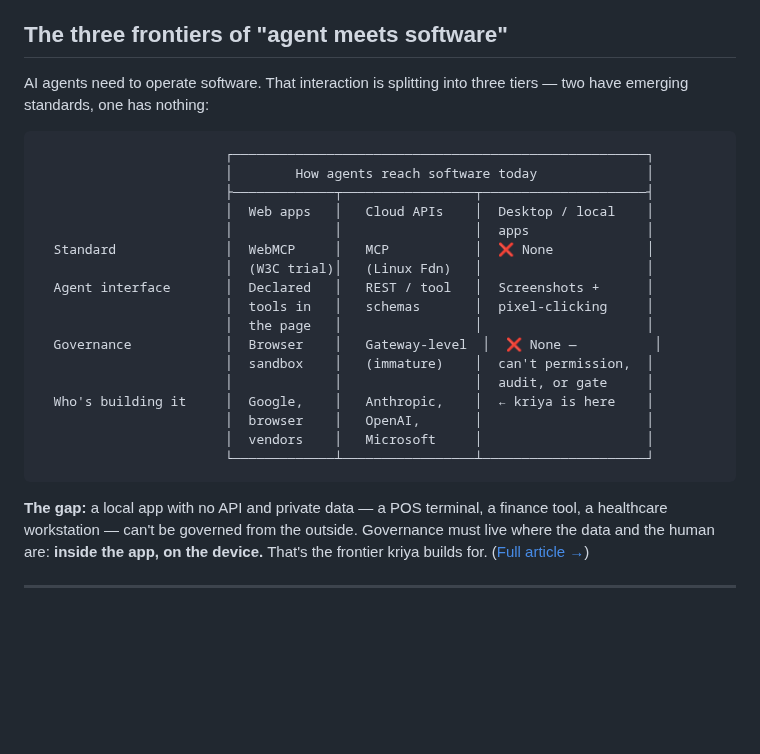
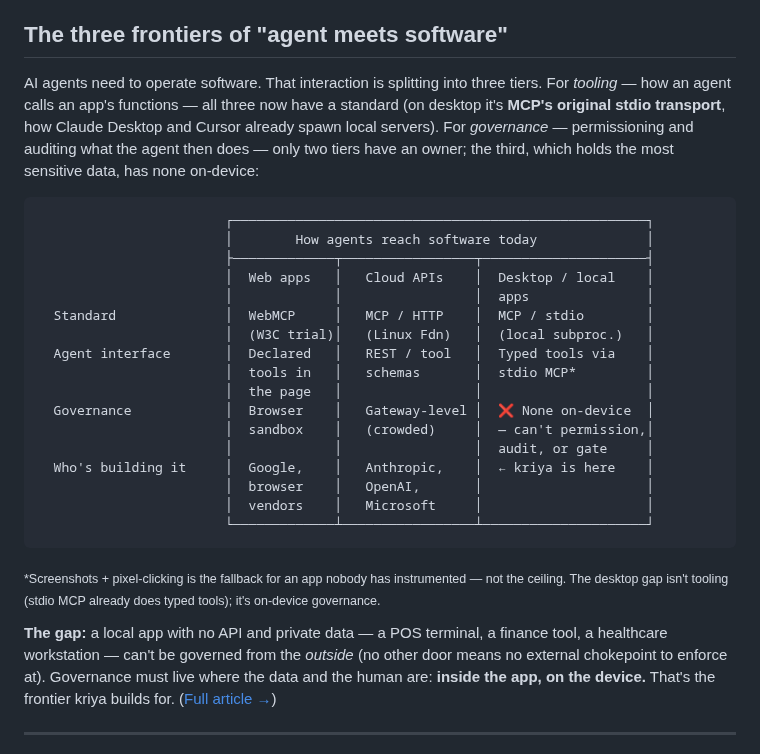
Before and after one commit to sandeepshekhar26/kriya, a Markdown page: README.md, the part around the change. Drawn GitHub-style; blank space fills up the shorter version.

````diff
--- a/README.md
+++ b/README.md
@@ -5,8 +5,11 @@
 
 ## The three frontiers of "agent meets software"
 
-AI agents need to operate software. That interaction is splitting into three tiers — two have
-emerging standards, one has nothing:
+AI agents need to operate software. That interaction is splitting into three tiers. For *tooling*
+— how an agent calls an app's functions — all three now have a standard (on desktop it's **MCP's
+original stdio transport**, how Claude Desktop and Cursor already spawn local servers). For
+*governance* — permissioning and auditing what the agent then does — only two tiers have an owner;
+the third, which holds the most sensitive data, has none on-device:
 
 ```
                         ┌─────────────────────────────────────────────────────┐
@@ -14,13 +17,13 @@ emerging standards, one has nothing:
                         ├─────────────┬─────────────────┬─────────────────────┤
                         │  Web apps   │   Cloud APIs    │  Desktop / local    │
                         │             │                 │  apps               │
-  Standard              │  WebMCP     │   MCP           │  ❌ None            │
-                        │  (W3C trial)│   (Linux Fdn)   │                     │
-  Agent interface       │  Declared   │   REST / tool   │  Screenshots +      │
-                        │  tools in   │   schemas       │  pixel-clicking     │
+  Standard              │  WebMCP     │   MCP / HTTP    │  MCP / stdio        │
+                        │  (W3C trial)│   (Linux Fdn)   │  (local subproc.)   │
+  Agent interface       │  Declared   │   REST / tool   │  Typed tools via    │
+                        │  tools in   │   schemas       │  stdio MCP*         │
                         │  the page   │                 │                     │
-  Governance            │  Browser    │   Gateway-level  │  ❌ None —          │
-                        │  sandbox    │   (immature)    │  can't permission,  │
+  Governance            │  Browser    │   Gateway-level │  ❌ None on-device  │
+                        │  sandbox    │   (crowded)     │  — can't permission,│
                         │             │                 │  audit, or gate     │
   Who's building it     │  Google,    │   Anthropic,    │  ← kriya is here    │
                         │  browser    │   OpenAI,       │                     │
@@ -28,9 +31,14 @@ emerging standards, one has nothing:
                         └─────────────┴─────────────────┴─────────────────────┘
 ```
 
+<sub>*Screenshots + pixel-clicking is the fallback for an app nobody has instrumented — not the
+ceiling. The desktop gap isn't tooling (stdio MCP already does typed tools); it's on-device
+governance.</sub>
+
 **The gap:** a local app with no API and private data — a POS terminal, a finance tool, a
-healthcare workstation — can't be governed from the outside. Governance must live where the data
-and the human are: **inside the app, on the device.** That's the frontier kriya builds for.
+healthcare workstation — can't be governed from the *outside* (no other door means no external
+chokepoint to enforce at). Governance must live where the data and the human are: **inside the app,
+on the device.** That's the frontier kriya builds for.
 ([Full article →](https://medium.com/@governex/the-three-frontiers-of-agent-meets-software-and-the-one-nobodys-building-for-a7cafda13715))
 
 ---
````
Also changed, not shown: docs/THREE-FRONTIERS.md (+50 -20 lines).
